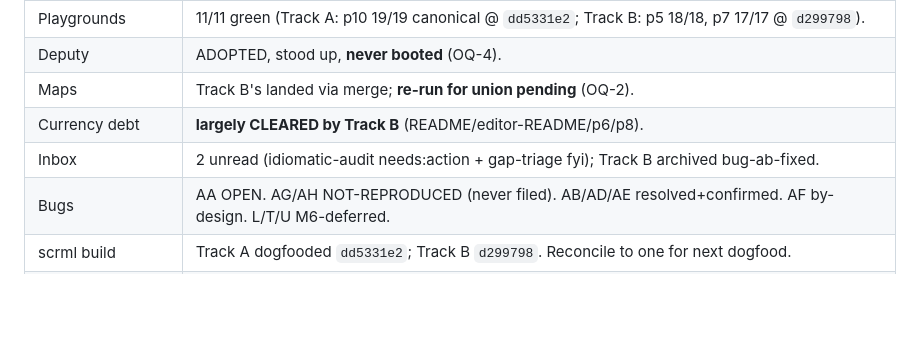
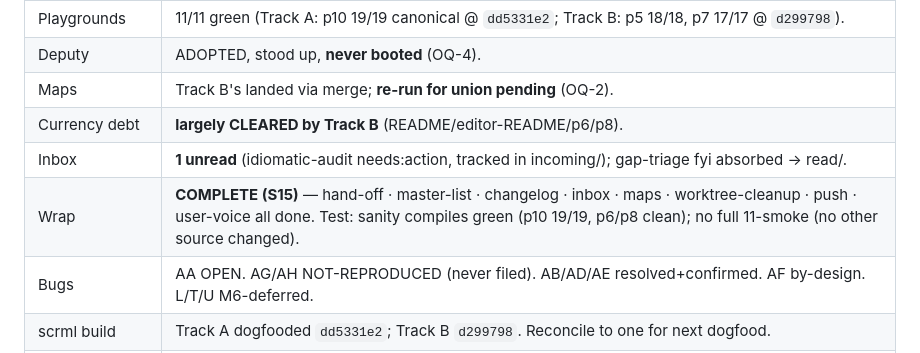
Before and after one commit to bryanmaclee/6NZ, a Markdown page: hand-off.md, the part around the change. Drawn GitHub-style; blank space fills up the shorter version.

Commit message:
S15 wrap: mark complete in hand-off (inbox=1, test status)
Co-Authored-By: Claude Opus 4.8 (1M context) <noreply@anthropic.com>

```diff
--- a/hand-off.md
+++ b/hand-off.md
@@ -68,7 +68,8 @@ Both branched off the S14 tip `d2e9667`. Neither knew of the other (the S14 fork
 | Deputy | ADOPTED, stood up, **never booted** (OQ-4). |
 | Maps | Track B's landed via merge; **re-run for union pending** (OQ-2). |
 | Currency debt | **largely CLEARED by Track B** (README/editor-README/p6/p8). |
-| Inbox | 2 unread (idiomatic-audit needs:action + gap-triage fyi); Track B archived bug-ab-fixed. |
+| Inbox | **1 unread** (idiomatic-audit needs:action, tracked in incoming/); gap-triage fyi absorbed → read/. |
+| Wrap | **COMPLETE (S15)** — hand-off · master-list · changelog · inbox · maps · worktree-cleanup · push · user-voice all done. Test: sanity compiles green (p10 19/19, p6/p8 clean); no full 11-smoke (no other source changed). |
 | Bugs | AA OPEN. AG/AH NOT-REPRODUCED (never filed). AB/AD/AE resolved+confirmed. AF by-design. L/T/U M6-deferred. |
 | scrml build | Track A dogfooded `dd5331e2`; Track B `d299798`. Reconcile to one for next dogfood. |
 | Cross-repo pending | master needs:push (supersede Track B's half with merged tip); scrml got a Track B fyi. |
```
